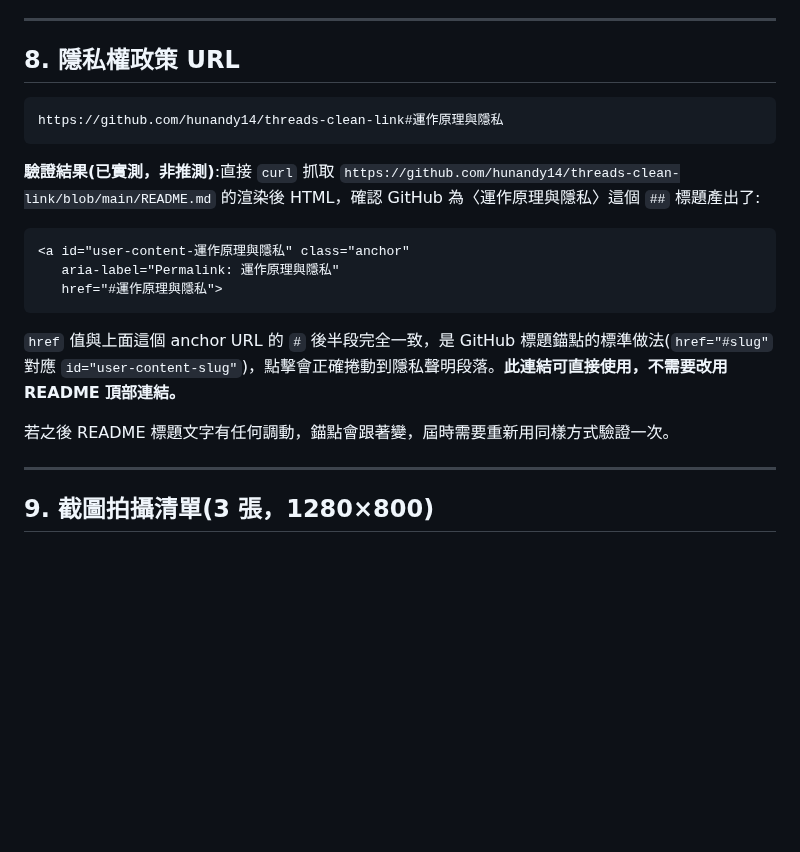
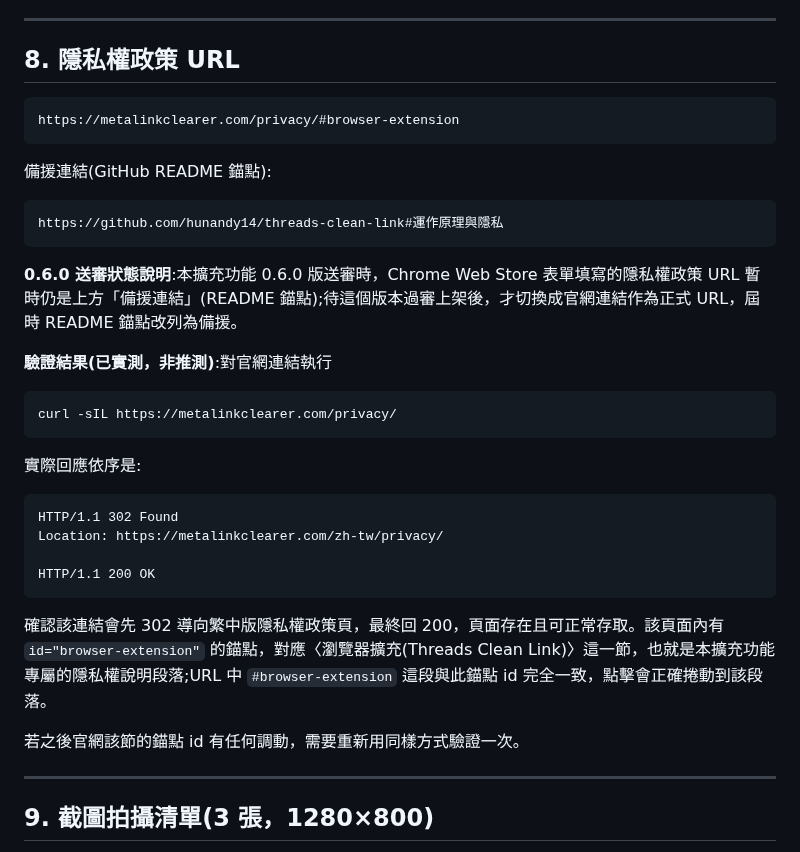
Before and after one commit to hunandy14/threads-clean-link, a Markdown page: docs/store-listing.md, the part around the change. Rendered like a GitHub page; blank space fills up the shorter version.

Commit message:
docs(store-listing): 隱私權政策網址改為官網擴充章節
Co-Authored-By: Claude Fable 5.1 <noreply@anthropic.com>

````diff
--- a/docs/store-listing.md
+++ b/docs/store-listing.md
@@ -278,20 +278,35 @@ Chrome Web Store 開發者主控台的 Privacy practices 分頁通常包含「
 ## 8. 隱私權政策 URL
 
 ```
+https://metalinkclearer.com/privacy/#browser-extension
+```
+
+備援連結(GitHub README 錨點):
+
+```
 https://github.com/hunandy14/threads-clean-link#運作原理與隱私
 ```
 
-**驗證結果(已實測，非推測)**:直接 `curl` 抓取 `https://github.com/hunandy14/threads-clean-link/blob/main/README.md` 的渲染後 HTML，確認 GitHub 為〈運作原理與隱私〉這個 `##` 標題產出了:
+**0.6.0 送審狀態說明**:本擴充功能 0.6.0 版送審時，Chrome Web Store 表單填寫的隱私權政策 URL 暫時仍是上方「備援連結」(README 錨點);待這個版本過審上架後，才切換成官網連結作為正式 URL，屆時 README 錨點改列為備援。
 
-```html
-<a id="user-content-運作原理與隱私" class="anchor"
-   aria-label="Permalink: 運作原理與隱私"
-   href="#運作原理與隱私">
+**驗證結果(已實測，非推測)**:對官網連結執行
+
+```
+curl -sIL https://metalinkclearer.com/privacy/
 ```
 
-`href` 值與上面這個 anchor URL 的 `#` 後半段完全一致，是 GitHub 標題錨點的標準做法(`href="#slug"` 對應 `id="user-content-slug"`)，點擊會正確捲動到隱私聲明段落。**此連結可直接使用，不需要改用 README 頂部連結。**
+實際回應依序是:
 
-若之後 README 標題文字有任何調動，錨點會跟著變，屆時需要重新用同樣方式驗證一次。
+```
+HTTP/1.1 302 Found
+Location: https://metalinkclearer.com/zh-tw/privacy/
+
+HTTP/1.1 200 OK
+```
+
+確認該連結會先 302 導向繁中版隱私權政策頁，最終回 200，頁面存在且可正常存取。該頁面內有 `id="browser-extension"` 的錨點，對應〈瀏覽器擴充(Threads Clean Link)〉這一節，也就是本擴充功能專屬的隱私權說明段落;URL 中 `#browser-extension` 這段與此錨點 id 完全一致，點擊會正確捲動到該段落。
+
+若之後官網該節的錨點 id 有任何調動，需要重新用同樣方式驗證一次。
 
 ---
 
````
